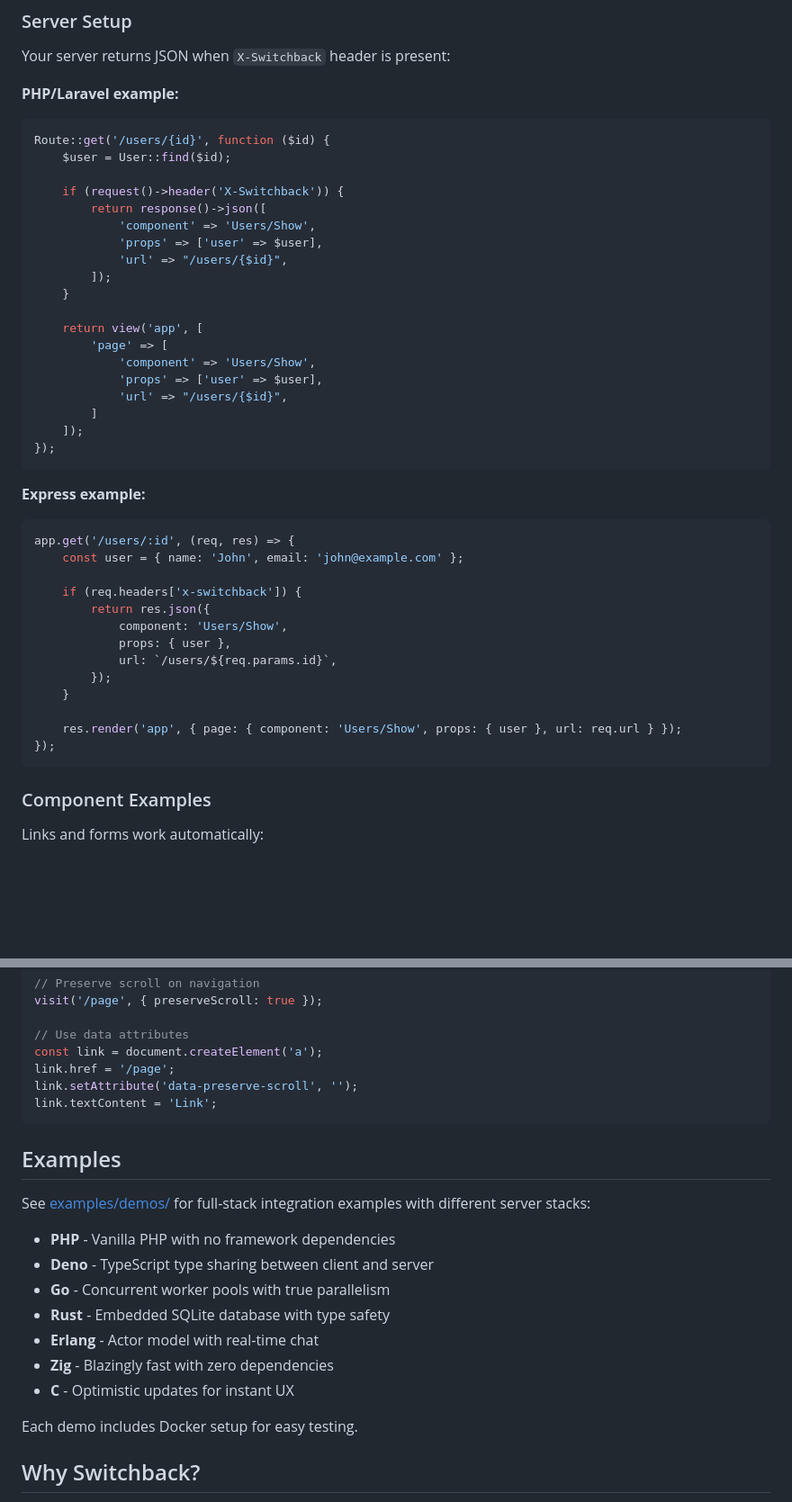
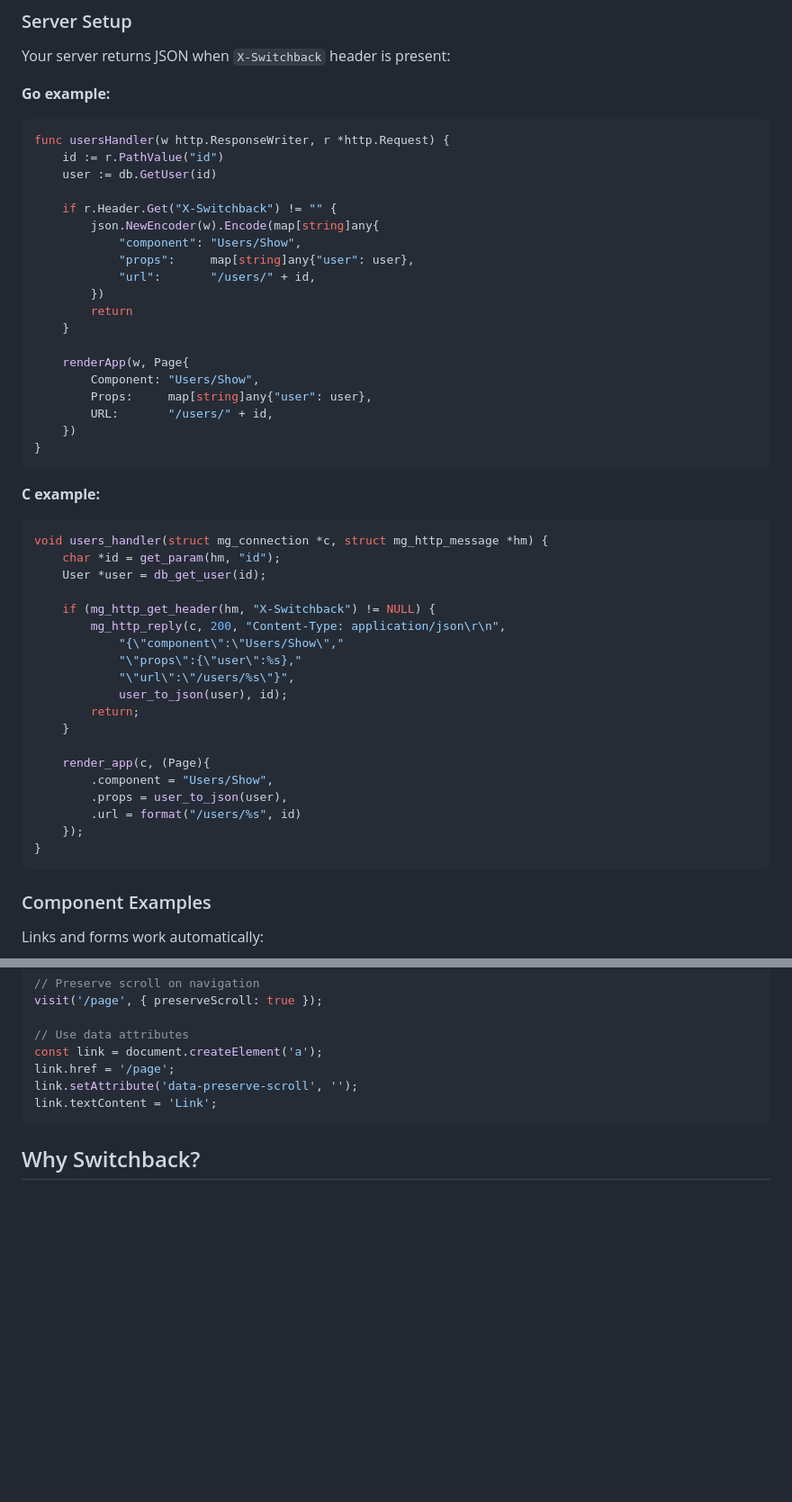
Before and after one commit to ge3224/switchback, a Markdown page: README.md, 2 parts joined by grey strips. Shown: that part at 90% size. Drawn GitHub-style; blank space fills up the shorter version.

Commit message:
doc: continue to revise readme

````diff
--- a/README.md
+++ b/README.md
@@ -100,46 +116,52 @@ const app = newSwitchback({
 
 Your server returns JSON when `X-Switchback` header is present:
 
-**PHP/Laravel example:**
+**Go example:**
 
-```php
-Route::get('/users/{id}', function ($id) {
-    $user = User::find($id);
+```go
+func usersHandler(w http.ResponseWriter, r *http.Request) {
+    id := r.PathValue("id")
+    user := db.GetUser(id)
 
-    if (request()->header('X-Switchback')) {
-        return response()->json([
-            'component' => 'Users/Show',
-            'props' => ['user' => $user],
-            'url' => "/users/{$id}",
-        ]);
+    if r.Header.Get("X-Switchback") != "" {
+        json.NewEncoder(w).Encode(map[string]any{
+            "component": "Users/Show",
+            "props":     map[string]any{"user": user},
+            "url":       "/users/" + id,
+        })
+        return
     }
 
-    return view('app', [
-        'page' => [
-            'component' => 'Users/Show',
-            'props' => ['user' => $user],
-            'url' => "/users/{$id}",
-        ]
-    ]);
-});
+    renderApp(w, Page{
+        Component: "Users/Show",
+        Props:     map[string]any{"user": user},
+        URL:       "/users/" + id,
+    })
+}
 ```
 
-**Express example:**
+**C example:**
 
-```javascript
-app.get('/users/:id', (req, res) => {
-    const user = { name: 'John', email: 'john@example.com' };
+```c
+void users_handler(struct mg_connection *c, struct mg_http_message *hm) {
+    char *id = get_param(hm, "id");
+    User *user = db_get_user(id);
 
-    if (req.headers['x-switchback']) {
-        return res.json({
-            component: 'Users/Show',
-            props: { user },
-            url: `/users/${req.params.id}`,
-        });
+    if (mg_http_get_header(hm, "X-Switchback") != NULL) {
+        mg_http_reply(c, 200, "Content-Type: application/json\r\n",
+            "{\"component\":\"Users/Show\","
+            "\"props\":{\"user\":%s},"
+            "\"url\":\"/users/%s\"}",
+            user_to_json(user), id);
+        return;
     }
 
-    res.render('app', { page: { component: 'Users/Show', props: { user }, url: req.url } });
-});
+    render_app(c, (Page){
+        .component = "Users/Show",
+        .props = user_to_json(user),
+        .url = format("/users/%s", id)
+    });
+}
 ```
 
 ### Component Examples
@@ -295,20 +317,6 @@ link.setAttribute('data-preserve-scroll', '');
 link.textContent = 'Link';
 ```
 
-## Examples
-
-See [examples/demos/](examples/demos/) for full-stack integration examples with different server stacks:
-
-- **PHP** - Vanilla PHP with no framework dependencies
-- **Deno** - TypeScript type sharing between client and server
-- **Go** - Concurrent worker pools with true parallelism
-- **Rust** - Embedded SQLite database with type safety
-- **Erlang** - Actor model with real-time chat
-- **Zig** - Blazingly fast with zero dependencies
-- **C** - Optimistic updates for instant UX
-
-Each demo includes Docker setup for easy testing.
-
 ## Why Switchback?
 
 - **Simple**: No complex client-side routing or state management required
````
Also changed, not shown: other parts of README.md (+17 -1 lines).
